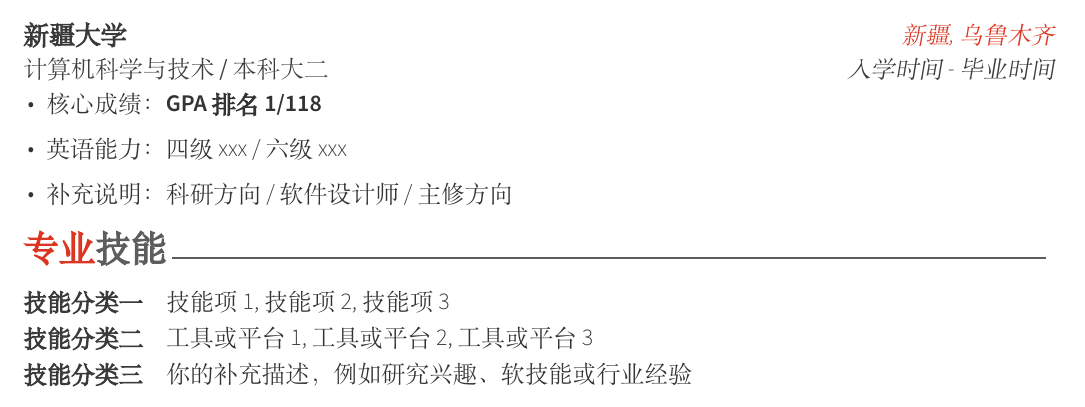
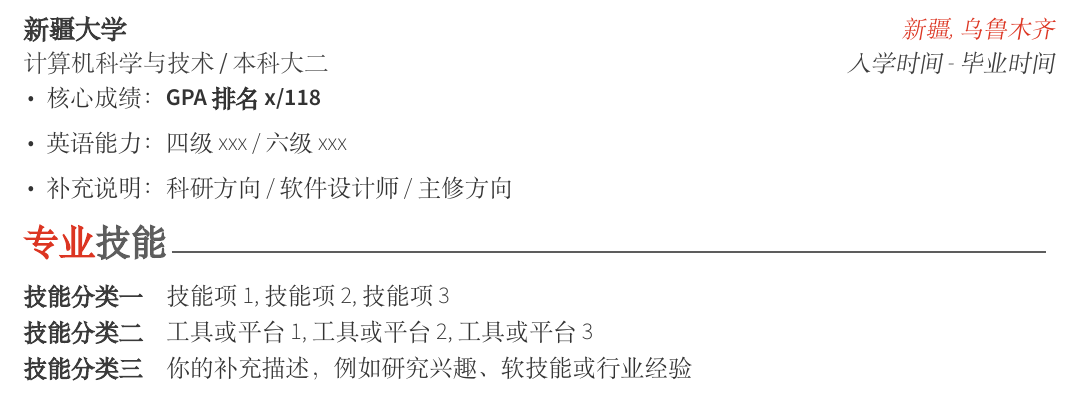
Before and after one commit to XjuSelab/Resume_Awesome-CV, a LaTeX CV (resume.tex, which reads sections/education.tex): part of the page, cut so that both start at the same text. Compiled offline with XeLaTeX; a missing font is replaced by an installed copy or a similar font.

Commit message:
Update on Overleaf.

```diff
--- a/sections/education.tex
+++ b/sections/education.tex
@@ -11,7 +11,7 @@
     {
       \vspace{-4mm}
       \begin{cvitems}
-        \item {核心成绩：\textbf{GPA排名1/118}} %
+        \item {核心成绩：\textbf{GPA排名x/118}} %
         \item {英语能力：四级xxx / 六级xxx} %
         \item {补充说明：科研方向 / 软件设计师 / 主修方向} %
       \end{cvitems}
```
